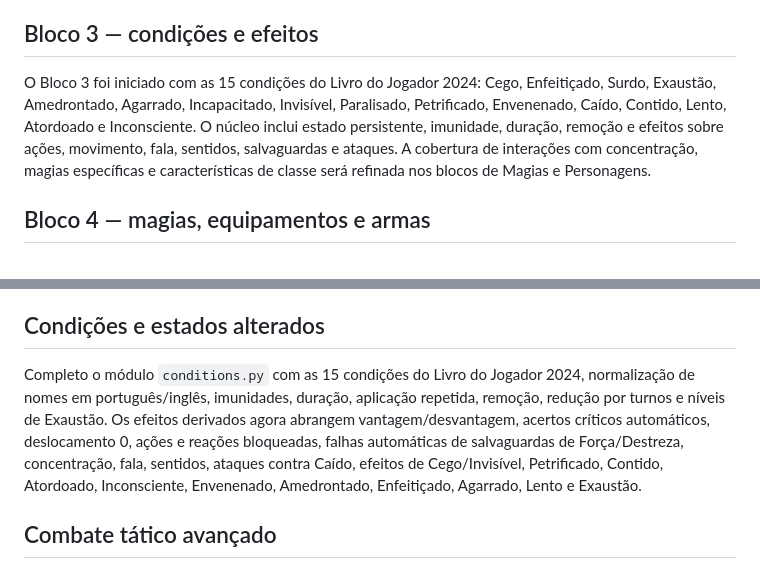
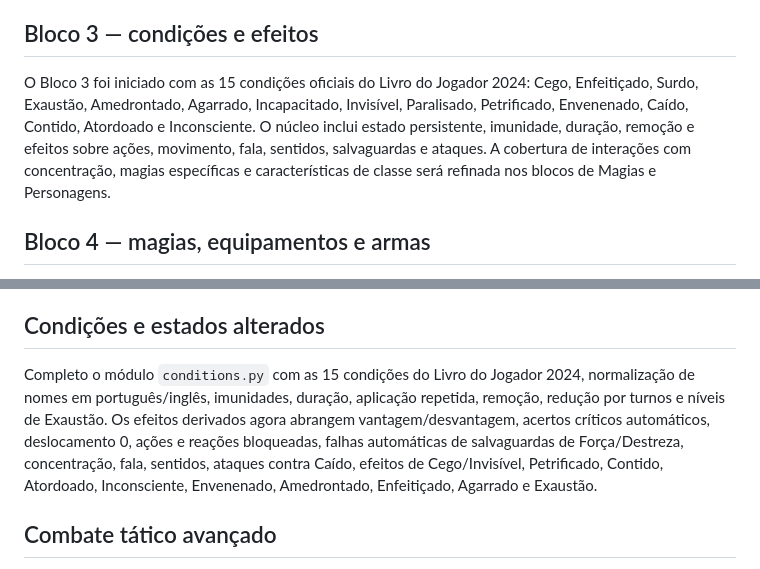
Before and after one commit to vanish994/DND-projeto-IA, a Markdown page: REGRAS_LIVRO_JOGADOR_2024.md, 2 parts joined by grey strips. Drawn GitHub-style.

Commit message:
Correct official condition list in coverage inventory

```diff
--- a/REGRAS_LIVRO_JOGADOR_2024.md
+++ b/REGRAS_LIVRO_JOGADOR_2024.md
@@ -20,7 +20,7 @@ O **Bloco 2 está encerrado no nível do núcleo**. A integração com o catálo
 
 ## Bloco 3 — condições e efeitos
 
-O Bloco 3 foi iniciado com as 15 condições do Livro do Jogador 2024: Cego, Enfeitiçado, Surdo, Exaustão, Amedrontado, Agarrado, Incapacitado, Invisível, Paralisado, Petrificado, Envenenado, Caído, Contido, Lento, Atordoado e Inconsciente. O núcleo inclui estado persistente, imunidade, duração, remoção e efeitos sobre ações, movimento, fala, sentidos, salvaguardas e ataques. A cobertura de interações com concentração, magias específicas e características de classe será refinada nos blocos de Magias e Personagens.
+O Bloco 3 foi iniciado com as 15 condições oficiais do Livro do Jogador 2024: Cego, Enfeitiçado, Surdo, Exaustão, Amedrontado, Agarrado, Incapacitado, Invisível, Paralisado, Petrificado, Envenenado, Caído, Contido, Atordoado e Inconsciente. O núcleo inclui estado persistente, imunidade, duração, remoção e efeitos sobre ações, movimento, fala, sentidos, salvaguardas e ataques. A cobertura de interações com concentração, magias específicas e características de classe será refinada nos blocos de Magias e Personagens.
 
 ## Bloco 4 — magias, equipamentos e armas
 
@@ -72,7 +72,7 @@ Implementado `economy.py` com conversão entre PC, PP, PE, PO e PL; compra e ven
 
 ## Condições e estados alterados
 
-Completo o módulo `conditions.py` com as 15 condições do Livro do Jogador 2024, normalização de nomes em português/inglês, imunidades, duração, aplicação repetida, remoção, redução por turnos e níveis de Exaustão. Os efeitos derivados agora abrangem vantagem/desvantagem, acertos críticos automáticos, deslocamento 0, ações e reações bloqueadas, falhas automáticas de salvaguardas de Força/Destreza, concentração, fala, sentidos, ataques contra Caído, efeitos de Cego/Invisível, Petrificado, Contido, Atordoado, Inconsciente, Envenenado, Amedrontado, Enfeitiçado, Agarrado, Lento e Exaustão.
+Completo o módulo `conditions.py` com as 15 condições do Livro do Jogador 2024, normalização de nomes em português/inglês, imunidades, duração, aplicação repetida, remoção, redução por turnos e níveis de Exaustão. Os efeitos derivados agora abrangem vantagem/desvantagem, acertos críticos automáticos, deslocamento 0, ações e reações bloqueadas, falhas automáticas de salvaguardas de Força/Destreza, concentração, fala, sentidos, ataques contra Caído, efeitos de Cego/Invisível, Petrificado, Contido, Atordoado, Inconsciente, Envenenado, Amedrontado, Enfeitiçado, Agarrado e Exaustão.
 
 ## Combate tático avançado
 
```
